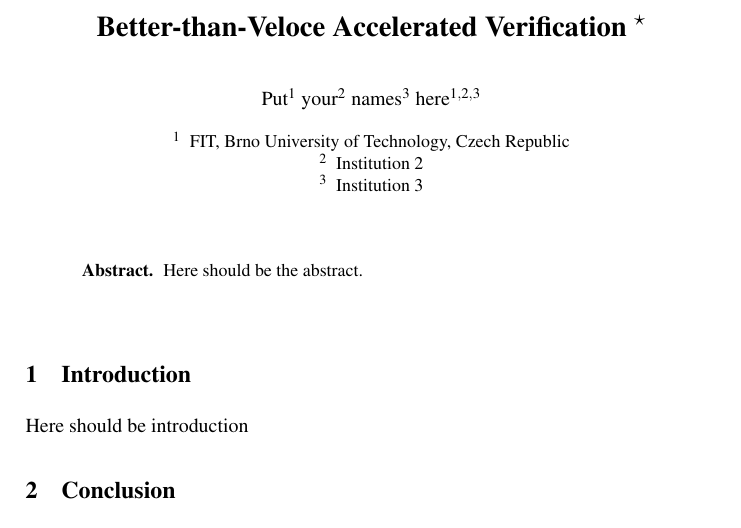
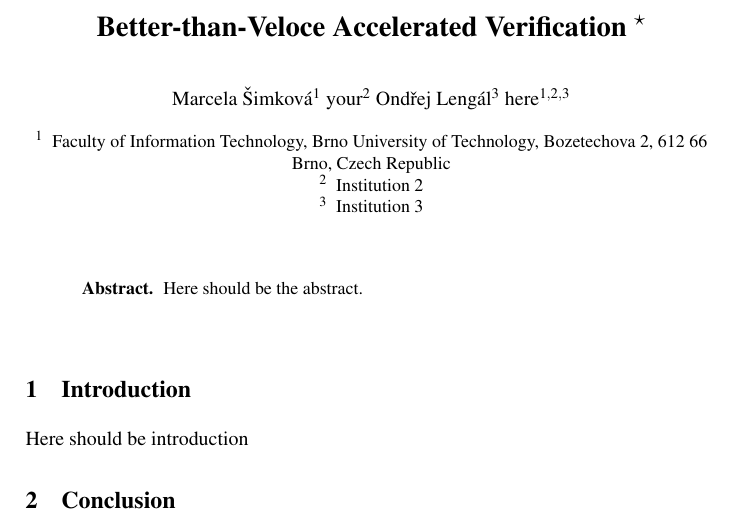
Before and after one commit to macka87/haven, a LaTeX paper (tool_paper/acc_ver.tex): part of page 1 of 2, cut so that both start at the same text. Compiled offline with pdfLaTeX; the source files are stored in an older character set and shown here as Unicode.

Commit message:
edited .tex file - added package Latin2 to support your names
git-svn-id: svn+ssh://merlin.fit.vutbr.cz/svn/DPI13@198 bda6da93-004a-4ae9-8e07-715c10848801

```diff
--- a/tool_paper/acc_ver.tex
+++ b/tool_paper/acc_ver.tex
@@ -9,6 +9,7 @@
 \usepackage{epsfig}
 \usepackage{paralist}
 \usepackage{wrapfig}
+\usepackage[latin2]{inputenc}
 %\usepackage[a]{esvect}
 
 %\overfullrule=5pt
@@ -97,10 +98,10 @@
 \title{Better-than-Veloce Accelerated Verification
   \thanks{This work was supported by FILL IN.}\vspace*{-0mm}}
 
-\author{Put\inst{1} your\inst{2} names\inst{3} here\inst{1,2,3}}
+\author{Marcela Šimková\inst{1} your\inst{2} Ondřej Lengál\inst{3} here\inst{1,2,3}}
 
 \institute{
-  {FIT, Brno University of Technology, Czech Republic}
+  {Faculty of Information Technology, Brno University of Technology, Bozetechova 2, 612 66 Brno, Czech Republic}
 \and
   {Institution 2}
 \and
```
